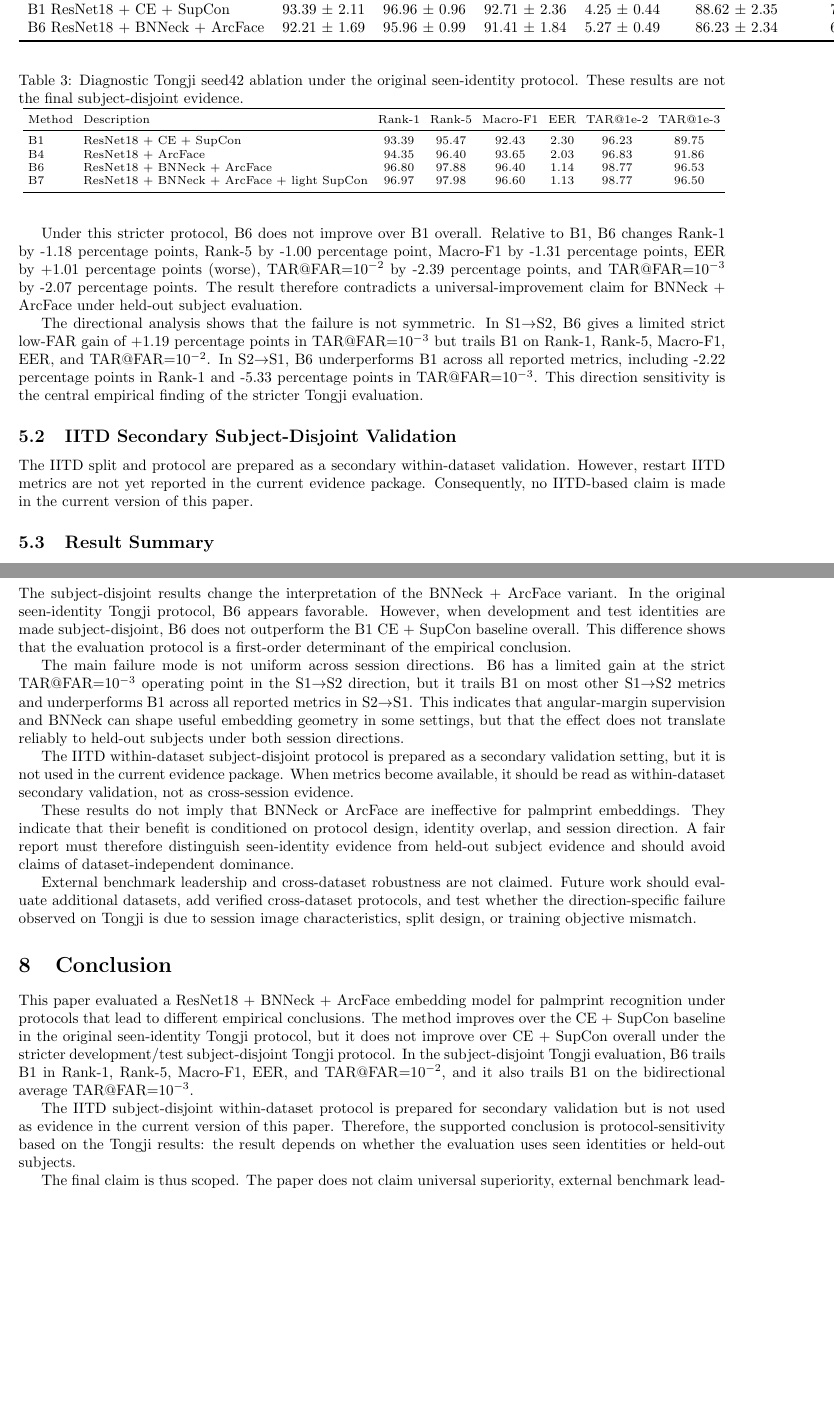
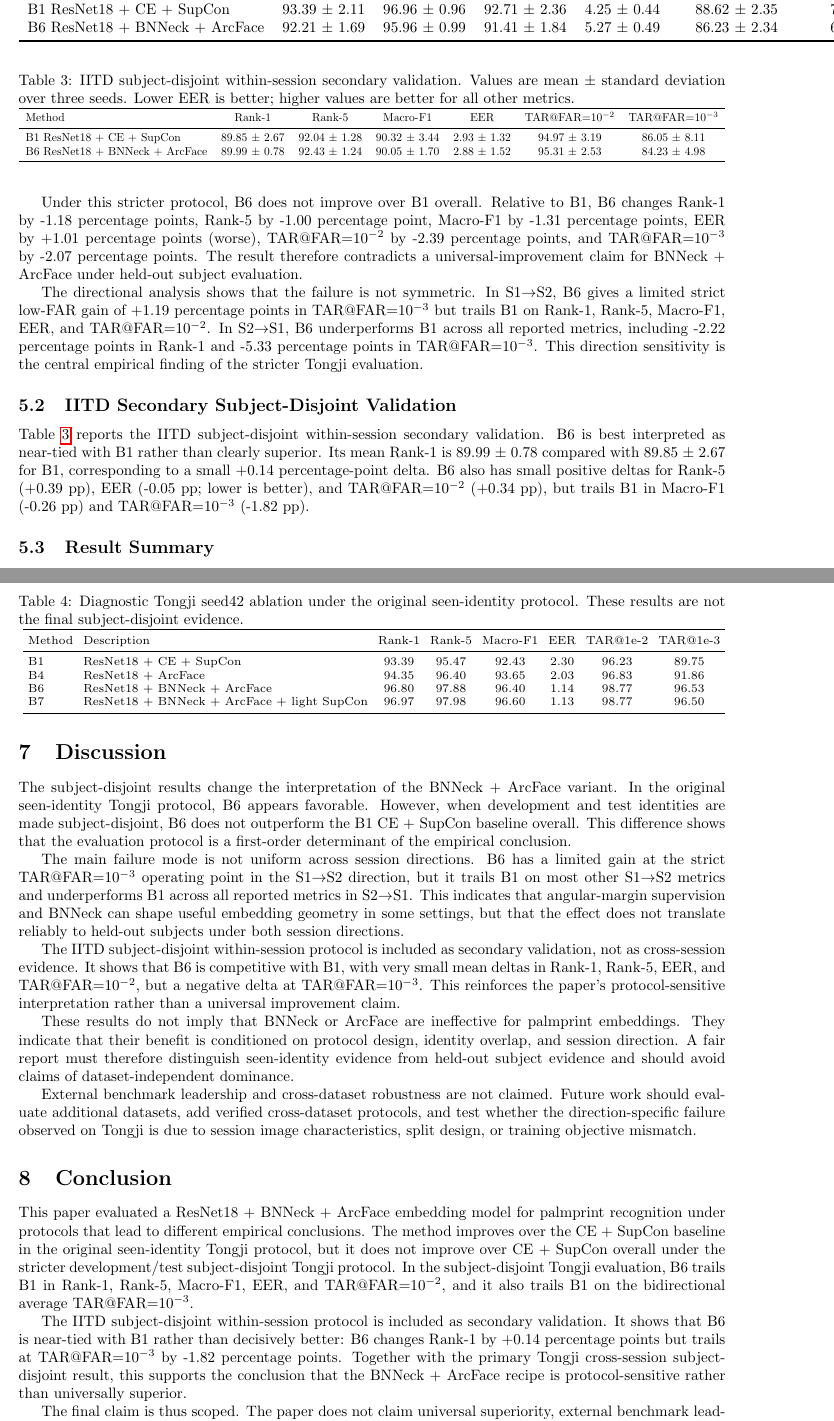
Before and after one commit to AIVIETNAM-AIO-HyeuTanVoo777/LGF, a LaTeX paper (paper/main.tex, which reads paper/sections/05_results.tex, paper/sections/07_discussion.tex, paper/sections/08_conclusion.tex): two parts of pages 6 and 7 of 8, joined at a grey line, cut so that both start at the same text, the shorter picture padded with empty space. Compiled offline with pdfLaTeX.

Commit message:
Update paper with IITD secondary validation

```diff
--- a/paper/sections/05_results.tex
+++ b/paper/sections/05_results.tex
@@ -25,7 +25,24 @@ The directional analysis shows that the failure is not symmetric. In S1$\rightar
 
 \subsection{IITD Secondary Subject-Disjoint Validation}
 
-The IITD split and protocol are prepared as a secondary within-dataset validation. However, restart IITD metrics are not yet reported in the current evidence package. Consequently, no IITD-based claim is made in the current version of this paper.
+\begin{table}[t]
+\centering
+\caption{IITD subject-disjoint within-session secondary validation. Values are mean $\pm$ standard deviation over three seeds. Lower EER is better; higher values are better for all other metrics.}
+\label{tab:iitd_subject_disjoint}
+\resizebox{\columnwidth}{!}{%
+\begin{tabular}{lcccccc}
+\toprule
+Method & Rank-1 & Rank-5 & Macro-F1 & EER & TAR@FAR=$10^{-2}$ & TAR@FAR=$10^{-3}$ \\
+\midrule
+B1 ResNet18 + CE + SupCon & 89.85 $\pm$ 2.67 & 92.04 $\pm$ 1.28 & 90.32 $\pm$ 3.44 & 2.93 $\pm$ 1.32 & 94.97 $\pm$ 3.19 & 86.05 $\pm$ 8.11 \\
+B6 ResNet18 + BNNeck + ArcFace & 89.99 $\pm$ 0.78 & 92.43 $\pm$ 1.24 & 90.05 $\pm$ 1.70 & 2.88 $\pm$ 1.52 & 95.31 $\pm$ 2.53 & 84.23 $\pm$ 4.98 \\
+\bottomrule
+\end{tabular}%
+}
+\end{table}
+
+
+Table~\ref{tab:iitd_subject_disjoint} reports the IITD subject-disjoint within-session secondary validation. B6 is best interpreted as near-tied with B1 rather than clearly superior. Its mean Rank-1 is 89.99 $\pm$ 0.78 compared with 89.85 $\pm$ 2.67 for B1, corresponding to a small +0.14 percentage-point delta. B6 also has small positive deltas for Rank-5 (+0.39 pp), EER (-0.05 pp; lower is better), and TAR@FAR=$10^{-2}$ (+0.34 pp), but trails B1 in Macro-F1 (-0.26 pp) and TAR@FAR=$10^{-3}$ (-1.82 pp).
 
 \subsection{Result Summary}
 
--- a/paper/sections/07_discussion.tex
+++ b/paper/sections/07_discussion.tex
@@ -4,7 +4,7 @@ The subject-disjoint results change the interpretation of the BNNeck + ArcFace v
 
 The main failure mode is not uniform across session directions. B6 has a limited gain at the strict TAR@FAR=$10^{-3}$ operating point in the S1$\rightarrow$S2 direction, but it trails B1 on most other S1$\rightarrow$S2 metrics and underperforms B1 across all reported metrics in S2$\rightarrow$S1. This indicates that angular-margin supervision and BNNeck can shape useful embedding geometry in some settings, but that the effect does not translate reliably to held-out subjects under both session directions.
 
-The IITD within-dataset subject-disjoint protocol is prepared as a secondary validation setting, but it is not used in the current evidence package. When metrics become available, it should be read as within-dataset secondary validation, not as cross-session evidence.
+The IITD subject-disjoint within-session protocol is included as secondary validation, not as cross-session evidence. It shows that B6 is competitive with B1, with very small mean deltas in Rank-1, Rank-5, EER, and TAR@FAR=$10^{-2}$, but a negative delta at TAR@FAR=$10^{-3}$. This reinforces the paper's protocol-sensitive interpretation rather than a universal improvement claim.
 
 These results do not imply that BNNeck or ArcFace are ineffective for palmprint embeddings. They indicate that their benefit is conditioned on protocol design, identity overlap, and session direction. A fair report must therefore distinguish seen-identity evidence from held-out subject evidence and should avoid claims of dataset-independent dominance.
 
--- a/paper/sections/08_conclusion.tex
+++ b/paper/sections/08_conclusion.tex
@@ -2,6 +2,6 @@
 
 This paper evaluated a ResNet18 + BNNeck + ArcFace embedding model for palmprint recognition under protocols that lead to different empirical conclusions. The method improves over the CE + SupCon baseline in the original seen-identity Tongji protocol, but it does not improve over CE + SupCon overall under the stricter development/test subject-disjoint Tongji protocol. In the subject-disjoint Tongji evaluation, B6 trails B1 in Rank-1, Rank-5, Macro-F1, EER, and TAR@FAR=$10^{-2}$, and it also trails B1 on the bidirectional average TAR@FAR=$10^{-3}$.
 
-The IITD subject-disjoint within-dataset protocol is prepared for secondary validation but is not used as evidence in the current version of this paper. Therefore, the supported conclusion is protocol-sensitivity based on the Tongji results: the result depends on whether the evaluation uses seen identities or held-out subjects.
+The IITD subject-disjoint within-session protocol is included as secondary validation. It shows that B6 is near-tied with B1 rather than decisively better: B6 changes Rank-1 by +0.14 percentage points but trails at TAR@FAR=$10^{-3}$ by -1.82 percentage points. Together with the primary Tongji cross-session subject-disjoint result, this supports the conclusion that the BNNeck + ArcFace recipe is protocol-sensitive rather than universally superior.
 
 The final claim is thus scoped. The paper does not claim universal superiority, external benchmark leadership, or cross-dataset robustness. It contributes a reproducible protocol-sensitive evaluation and identifies an important limit of transferring seen-identity improvements to subject-disjoint cross-session palmprint recognition.
```
Also changed, not shown: paper/main.tex (+1 -1 lines), paper/paper_review_packet.md (+4 -4 lines), paper/sections/01_introduction.tex (+2 -2 lines), paper/sections/04_experiments.tex (+1 -1 lines).
